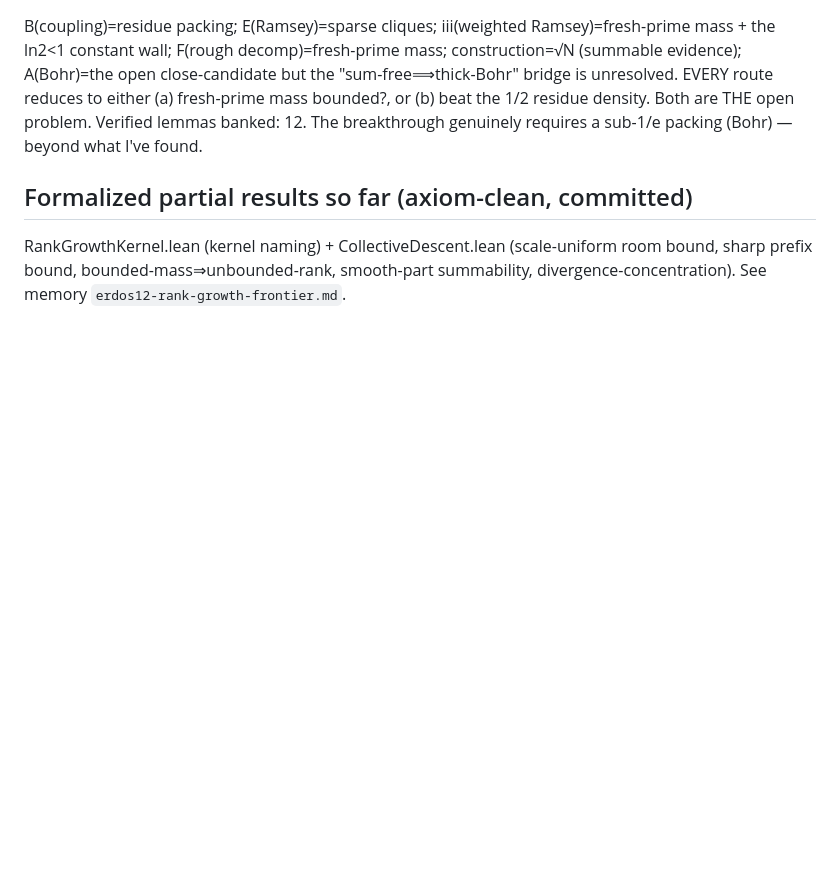
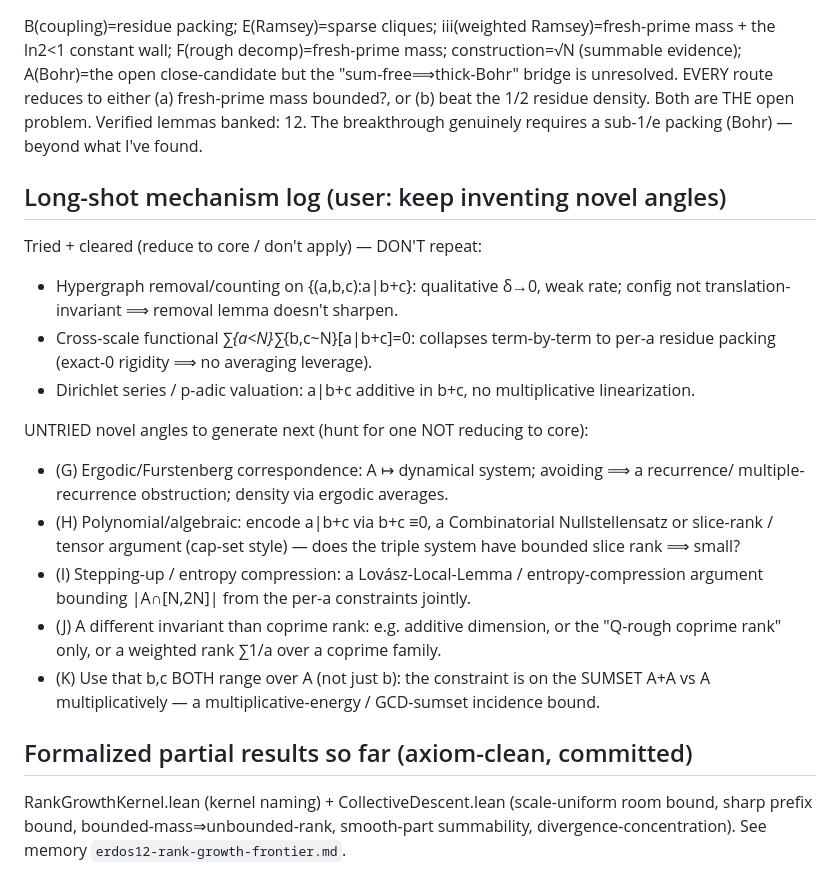
Before and after one commit to SamuelSchlesinger/erdos-problems, a Markdown page: research/erdos12/notes.md, the part around the change. Rendered like a GitHub page; blank space fills up the shorter version.

Commit message:
#12 long-shot log: cleared hypergraph-removal/cross-scale/Dirichlet/p-adic; queued novel angles G-K (ergodic, slice-rank, entropy-compression, weighted rank, GCD-sumset)

```diff
--- a/research/erdos12/notes.md
+++ b/research/erdos12/notes.md
@@ -531,6 +531,27 @@ bridge is unresolved. EVERY route reduces to either (a) fresh-prime mass bounded
 (b) beat the 1/2 residue density. Both are THE open problem. Verified lemmas banked: 12.
 The breakthrough genuinely requires a sub-1/e packing (Bohr) — beyond what I've found.
 
+## Long-shot mechanism log (user: keep inventing novel angles)
+Tried + cleared (reduce to core / don't apply) — DON'T repeat:
+- Hypergraph removal/counting on {(a,b,c):a|b+c}: qualitative δ→0, weak rate; config not
+  translation-invariant ⟹ removal lemma doesn't sharpen.
+- Cross-scale functional ∑_{a<N}∑_{b,c~N}[a|b+c]=0: collapses term-by-term to per-a
+  residue packing (exact-0 rigidity ⟹ no averaging leverage).
+- Dirichlet series / p-adic valuation: a|b+c additive in b+c, no multiplicative linearization.
+
+UNTRIED novel angles to generate next (hunt for one NOT reducing to core):
+- (G) Ergodic/Furstenberg correspondence: A ↦ dynamical system; avoiding ⟹ a recurrence/
+  multiple-recurrence obstruction; density via ergodic averages.
+- (H) Polynomial/algebraic: encode a|b+c via b+c ≡0, a Combinatorial Nullstellensatz or
+  slice-rank / tensor argument (cap-set style) — does the triple system have bounded
+  slice rank ⟹ small?
+- (I) Stepping-up / entropy compression: a Lovász-Local-Lemma / entropy-compression
+  argument bounding |A∩[N,2N]| from the per-a constraints jointly.
+- (J) A different invariant than coprime rank: e.g. additive dimension, or the "Q-rough
+  coprime rank" only, or a weighted rank ∑1/a over a coprime family.
+- (K) Use that b,c BOTH range over A (not just b): the constraint is on the SUMSET A+A
+  vs A multiplicatively — a multiplicative-energy / GCD-sumset incidence bound.
+
 ## Formalized partial results so far (axiom-clean, committed)
 RankGrowthKernel.lean (kernel naming) + CollectiveDescent.lean (scale-uniform room
 bound, sharp prefix bound, bounded-mass⇒unbounded-rank, smooth-part summability,
```
